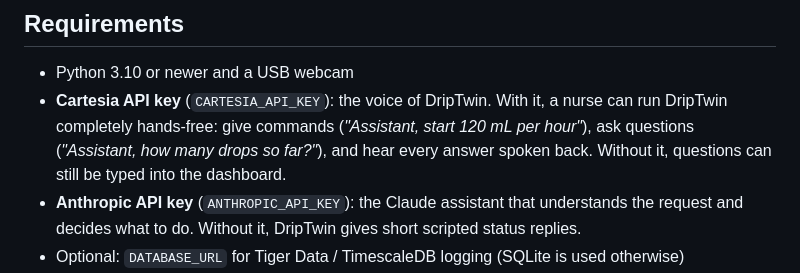
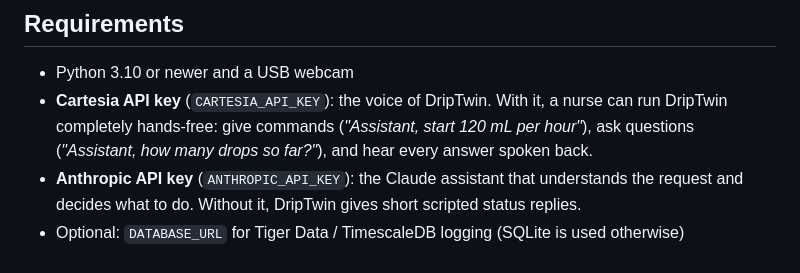
Before and after one commit to nbishal-sum/DripTwin, a Markdown page: README.md, the part around the change. GitHub-like rendering.

Commit message:
README: drop the typed-question fallback from the Cartesia key note
Co-Authored-By: Claude Opus 5.5 <noreply@anthropic.com>

```diff
--- a/README.md
+++ b/README.md
@@ -43,7 +43,6 @@ Built at **Cal Hacks 13.0** (October 2026).
 - **Cartesia API key** (`CARTESIA_API_KEY`): the voice of DripTwin. With it, a nurse can run
   DripTwin completely hands-free: give commands (*"Assistant, start 120 mL per hour"*), ask
   questions (*"Assistant, how many drops so far?"*), and hear every answer spoken back.
-  Without it, questions can still be typed into the dashboard.
 - **Anthropic API key** (`ANTHROPIC_API_KEY`): the Claude assistant that understands the
   request and decides what to do. Without it, DripTwin gives short scripted status replies.
 - Optional: `DATABASE_URL` for Tiger Data / TimescaleDB logging (SQLite is used otherwise)
```
